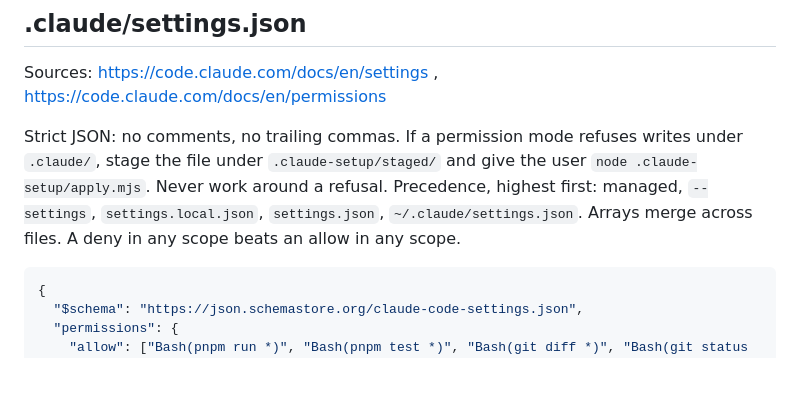
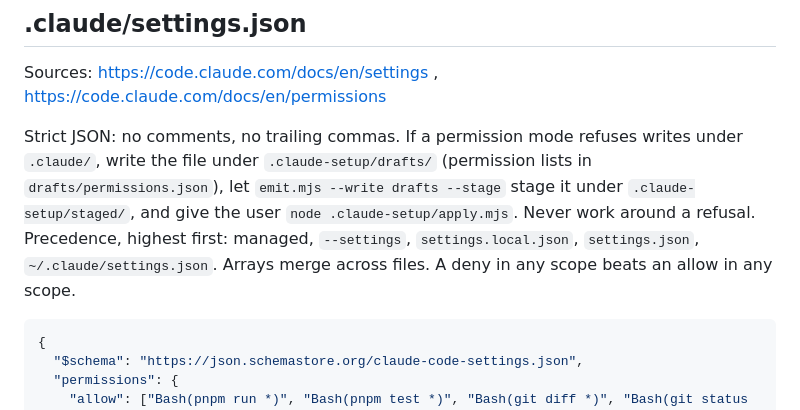
Before and after one commit to sir-ad/claude-setup-skill, a Markdown page: reference/claude-code.md, the part around the change. Drawn GitHub-style; blank space fills up the shorter version.

````diff
--- a/reference/claude-code.md
+++ b/reference/claude-code.md
@@ -24,7 +24,7 @@ Use plan mode for changes under `src/billing/`.
 
 Sources: https://code.claude.com/docs/en/settings , https://code.claude.com/docs/en/permissions
 
-Strict JSON: no comments, no trailing commas. If a permission mode refuses writes under `.claude/`, stage the file under `.claude-setup/staged/` and give the user `node .claude-setup/apply.mjs`. Never work around a refusal. Precedence, highest first: managed, `--settings`, `settings.local.json`, `settings.json`, `~/.claude/settings.json`. Arrays merge across files. A deny in any scope beats an allow in any scope.
+Strict JSON: no comments, no trailing commas. If a permission mode refuses writes under `.claude/`, write the file under `.claude-setup/drafts/` (permission lists in `drafts/permissions.json`), let `emit.mjs --write drafts --stage` stage it under `.claude-setup/staged/`, and give the user `node .claude-setup/apply.mjs`. Never work around a refusal. Precedence, highest first: managed, `--settings`, `settings.local.json`, `settings.json`, `~/.claude/settings.json`. Arrays merge across files. A deny in any scope beats an allow in any scope.
 
 ```json
 {
````
Also changed, not shown: CHANGELOG.md (+1 -1 lines), SKILL.md (+1 -1 lines).
